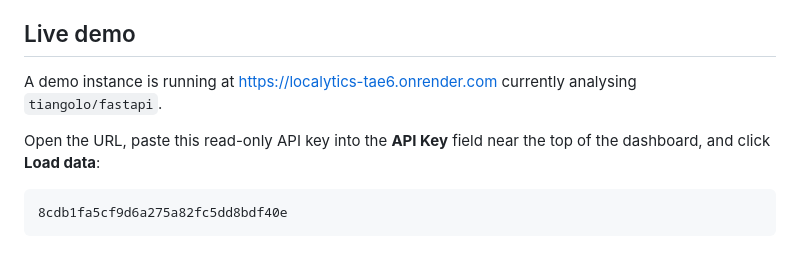
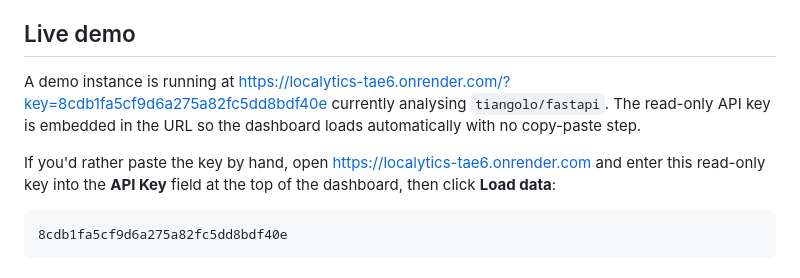
Before and after one commit to MKToronto/localytics, a Markdown page: README.md, the part around the change. Rendered like a GitHub page.

````diff
--- a/README.md
+++ b/README.md
@@ -7,11 +7,13 @@ anywhere.
 
 ## Live demo
 
-A demo instance is running at <https://localytics-tae6.onrender.com>
-currently analysing `tiangolo/fastapi`.
+A demo instance is running at <https://localytics-tae6.onrender.com/?key=8cdb1fa5cf9d6a275a82fc5dd8bdf40e>
+currently analysing `tiangolo/fastapi`. The read-only API key is embedded in
+the URL so the dashboard loads automatically with no copy-paste step.
 
-Open the URL, paste this read-only API key into the **API Key** field
-near the top of the dashboard, and click **Load data**:
+If you'd rather paste the key by hand, open <https://localytics-tae6.onrender.com>
+and enter this read-only key into the **API Key** field at the top of the
+dashboard, then click **Load data**:
 
 ```text
 8cdb1fa5cf9d6a275a82fc5dd8bdf40e
````
